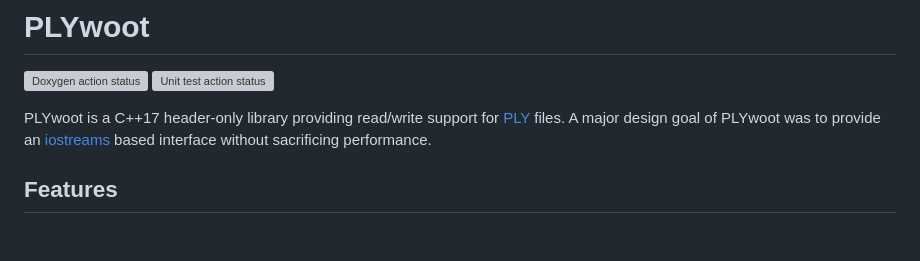
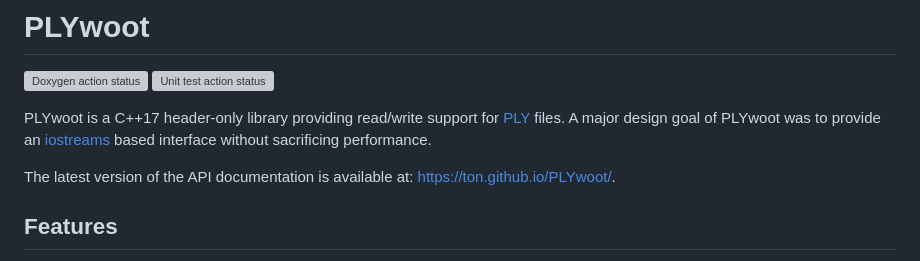
Before and after one commit to ton/PLYwoot, a Markdown page: README.md, the part around the change. Drawn GitHub-style; blank space fills up the shorter version; grey boxes are pictures that could not be loaded.

Commit message:
Add more prominent link to the API documentation

```diff
--- a/README.md
+++ b/README.md
@@ -4,6 +4,8 @@
 ![Unit test action status](https://github.com/ton/PLYwoot/actions/workflows/unittest.yml/badge.svg)
 
 PLYwoot is a C++17 header-only library providing read/write support for [PLY](https://paulbourke.net/dataformats/ply/) files. A major design goal of PLYwoot was to provide an [iostreams](https://en.cppreference.com/w/cpp/io) based interface without sacrificing performance.
+
+The latest version of the API documentation is available at: https://ton.github.io/PLYwoot/.
 
 ## Features
 
```
